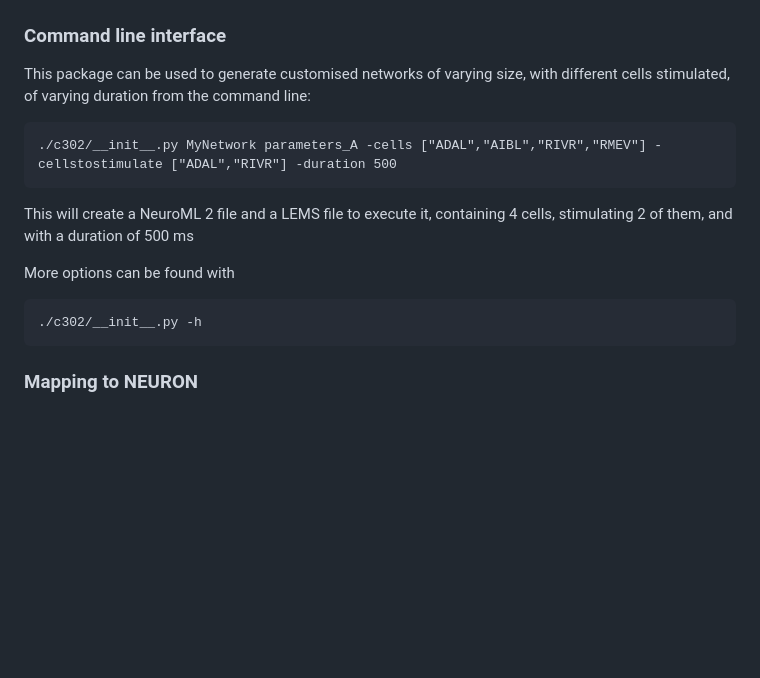
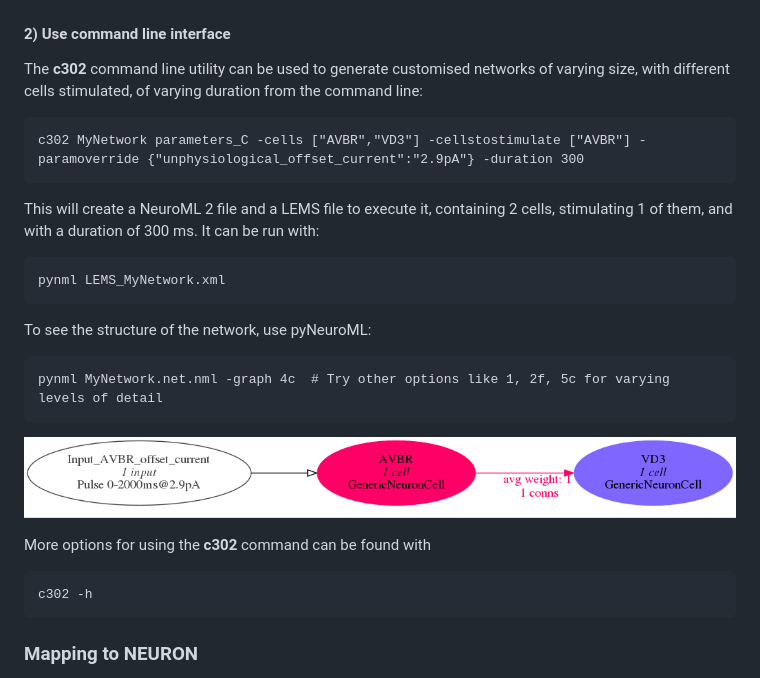
Before and after one commit to openworm/c302, a Markdown page: README.md, the part around the change. GitHub-like rendering; pictures changed too: images/MyNetwork.png (added); blank space fills up the shorter version.

Commit message:
More docs

```diff
--- a/README.md
+++ b/README.md
@@ -83,17 +83,28 @@ This produces the following (3D view on right can be produced by selecting in th
 ![Neuron](images/Neuron.png)
 
 
-### Command line interface
+#### 2) Use command line interface
 
-This package can be used to generate customised networks of varying size, with different cells stimulated, of varying duration from the command line:
+The **c302** command line utility can be used to generate customised networks of varying size, with different cells stimulated, of varying duration from the command line:
 
-    ./c302/__init__.py MyNetwork parameters_A -cells ["ADAL","AIBL","RIVR","RMEV"] -cellstostimulate ["ADAL","RIVR"] -duration 500
+    c302 MyNetwork parameters_C -cells ["AVBR","VD3"] -cellstostimulate ["AVBR"] -paramoverride {"unphysiological_offset_current":"2.9pA"} -duration 300
 
-This will create a NeuroML 2 file and a LEMS file to execute it, containing 4 cells, stimulating 2 of them, and with a duration of 500 ms
+This will create a NeuroML 2 file and a LEMS file to execute it, containing 2 cells, stimulating 1 of them, and with a duration of 300 ms. It can be run with:
 
-More options can be found with
+    pynml LEMS_MyNetwork.xml
 
-    ./c302/__init__.py -h
+To see the structure of the network, use pyNeuroML:
+
+    pynml MyNetwork.net.nml -graph 4c  # Try other options like 1, 2f, 5c for varying levels of detail
+
+
+![MyNetwork](images/MyNetwork.png)
+
+
+
+More options for using the **c302** command can be found with
+
+    c302 -h
 
 ### Mapping to NEURON
 
```
